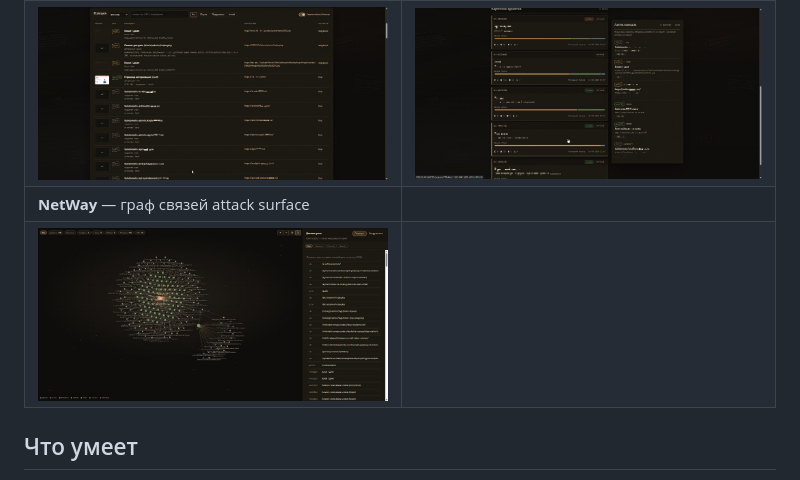
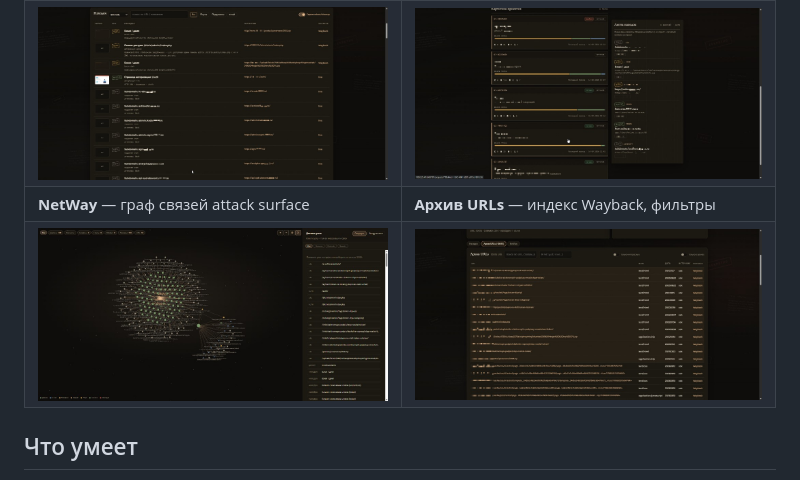
Before and after one commit to sweetpotatohack/wayback_tool, a Markdown page: README.md, the part around the change. GitHub-like rendering; pictures changed too: docs/screenshots/06-archive-urls.png (added).

Commit message:
Add archive URLs screenshot to README.
Show Wayback URL index tab with search, MIME filter, and toggle filters.

Co-authored-by: Cursor <cursoragent@cursor.com>

```diff
--- a/README.md
+++ b/README.md
@@ -12,8 +12,8 @@
 | ![Дашборд](docs/screenshots/02-dashboard.png) | ![Проект](docs/screenshots/01-project-pass.png) |
 | **Находки** — таблица, фильтры, скриншоты | **Картотека** — проекты и лента |
 | ![Находки](docs/screenshots/03-findings.png) | ![Картотека](docs/screenshots/04-projects-feed.png) |
-| **NetWay** — граф связей attack surface | |
-| ![NetWay](docs/screenshots/05-netway.png) | |
+| **NetWay** — граф связей attack surface | **Архив URLs** — индекс Wayback, фильтры |
+| ![NetWay](docs/screenshots/05-netway.png) | ![Архив URLs](docs/screenshots/06-archive-urls.png) |
 
 ## Что умеет
 
```
